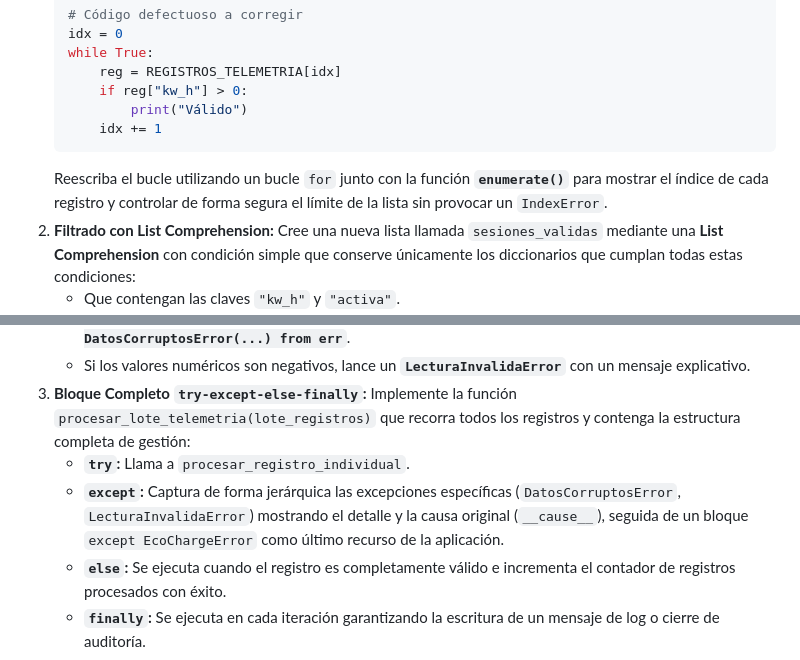
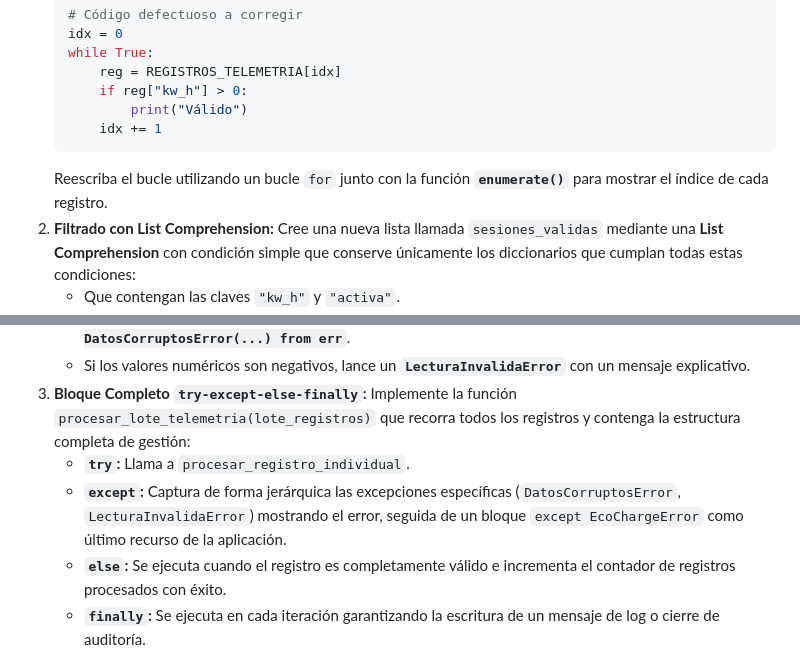
Before and after one commit to moisesfl/curso-python, a Markdown page: ESCO/exame/enunciado.md, 2 parts joined by grey strips. Rendered like a GitHub page.

````diff
--- a/ESCO/exame/enunciado.md
+++ b/ESCO/exame/enunciado.md
@@ -67,7 +55,7 @@ Antes de procesar la facturación global, el lote de datos debe ser auditado par
            print("Válido")
        idx += 1
    ```
-   Reescriba el bucle utilizando un bucle `for` junto con la función **`enumerate()`** para mostrar el índice de cada registro y controlar de forma segura el límite de la lista sin provocar un `IndexError`.
+   Reescriba el bucle utilizando un bucle `for` junto con la función **`enumerate()`** para mostrar el índice de cada registro.
 2. **Filtrado con List Comprehension:** Cree una nueva lista llamada `sesiones_validas` mediante una **List Comprehension** con condición simple que conserve únicamente los diccionarios que cumplan todas estas condiciones:
    - Que contengan las claves `"kw_h"` y `"activa"`.
    - Que `"kw_h"` sea un valor mayor que cero (`kw_h > 0`).
@@ -139,6 +127,6 @@ Para evitar que un dato malformado detenga la ejecución del servidor central en
    - Si los valores numéricos son negativos, lance un **`LecturaInvalidaError`** con un mensaje explicativo.
 3. **Bloque Completo `try-except-else-finally`:** Implemente la función `procesar_lote_telemetria(lote_registros)` que recorra todos los registros y contenga la estructura completa de gestión:
    - **`try`:** Llama a `procesar_registro_individual`.
-   - **`except`:** Captura de forma jerárquica las excepciones específicas (`DatosCorruptosError`, `LecturaInvalidaError`) mostrando el detalle y la causa original (`__cause__`), seguida de un bloque `except EcoChargeError` como último recurso de la aplicación.
+   - **`except`:** Captura de forma jerárquica las excepciones específicas (`DatosCorruptosError`, `LecturaInvalidaError`) mostrando el error, seguida de un bloque `except EcoChargeError` como último recurso de la aplicación.
    - **`else`:** Se ejecuta cuando el registro es completamente válido e incrementa el contador de registros procesados con éxito.
    - **`finally`:** Se ejecuta en cada iteración garantizando la escritura de un mensaje de log o cierre de auditoría.
````
Also changed, not shown: other parts of ESCO/exame/enunciado.md (+6 -18 lines).
